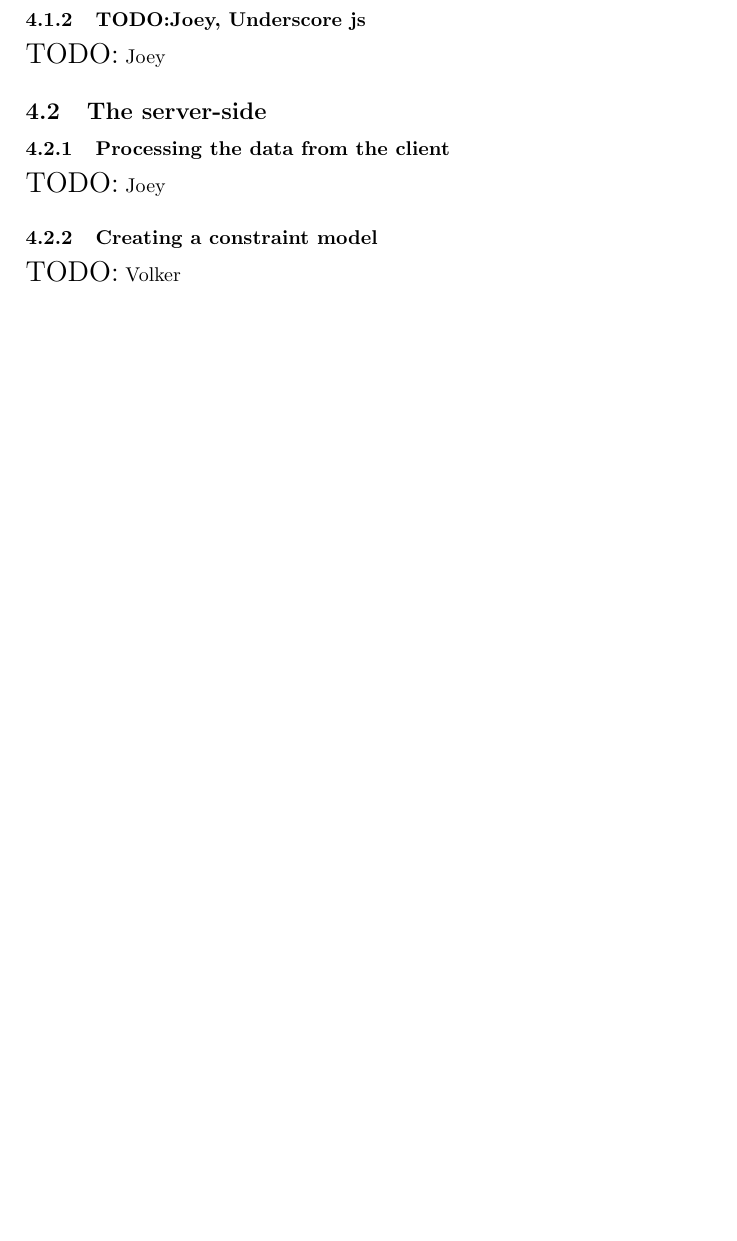
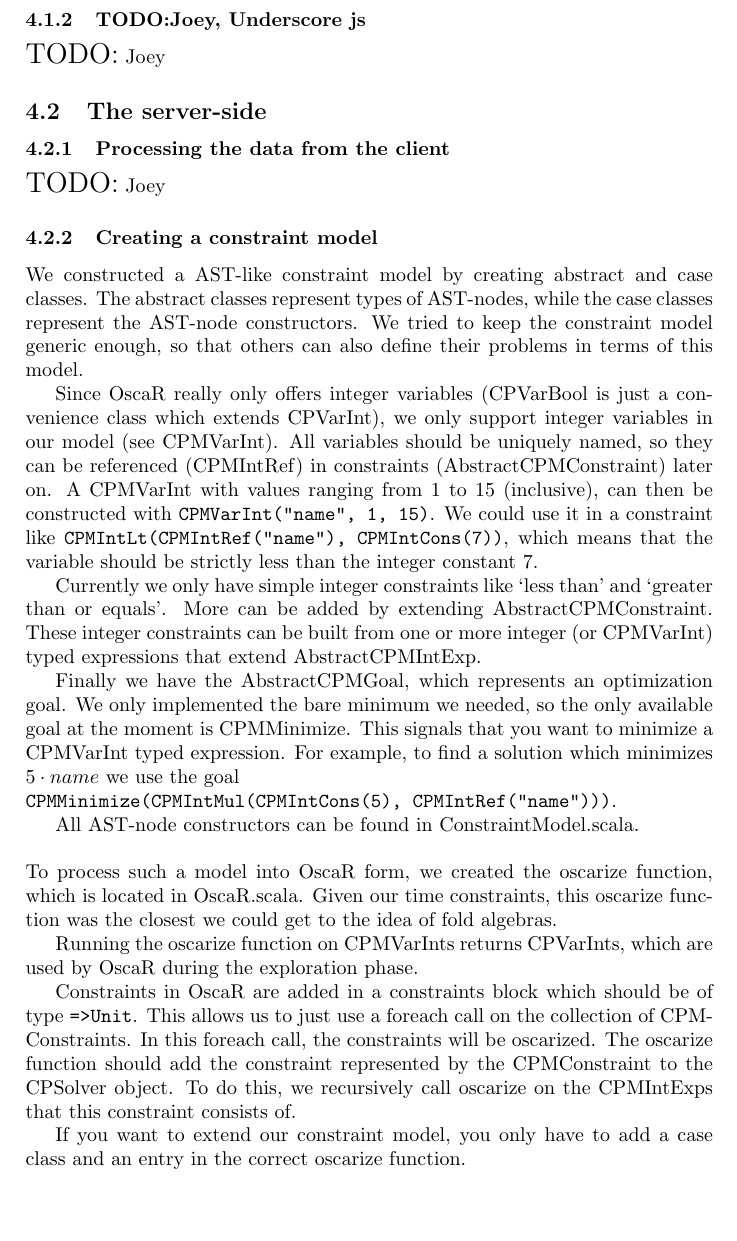
Before and after one commit to fptudelft/Bolognese, a LaTeX paper (documentation/report/report.tex): part of page 10 of 11 before the commit and part of page 10 of 12 after it, cut so that both start at the same text, the shorter picture padded with empty space. Compiled offline with pdfLaTeX.

Commit message:
Text for implementation phase of constraint model

```diff
--- a/documentation/report/report.tex
+++ b/documentation/report/report.tex
@@ -347,7 +347,62 @@ flatMap/bind/>>= : OscaR a -> (a -> OscaR b) -> OscaR b
 {\Large TODO:} Joey
 
 \subsubsection{Creating a constraint model}
-{\Large TODO:} Volker
+We constructed a AST-like constraint model by creating
+abstract and case classes.
+The abstract classes represent types of AST-nodes,
+while the case classes represent the AST-node constructors.
+We tried to keep the constraint model generic enough,
+so that others can also define their problems in terms of this model.
+
+Since OscaR really only offers integer variables
+(CPVarBool is just a convenience class which extends CPVarInt),
+we only support integer variables in our model (see CPMVarInt).
+All variables should be uniquely named,
+so they can be referenced (CPMIntRef) in constraints (AbstractCPMConstraint) later on.
+A CPMVarInt with values ranging from 1 to 15 (inclusive),
+can then be constructed with \verb|CPMVarInt("name", 1, 15)|.
+We could use it in a constraint like
+\verb|CPMIntLt(CPMIntRef("name"), CPMIntCons(7))|,
+which means that the variable should be strictly less than the integer constant 7.
+
+Currently we only have simple integer constraints
+like `less than' and `greater than or equals'.
+More can be added by extending AbstractCPMConstraint.
+These integer constraints can be built from one or more integer
+(or CPMVarInt) typed expressions that extend AbstractCPMIntExp.
+
+Finally we have the AbstractCPMGoal,
+which represents an optimization goal.
+We only implemented the bare minimum we needed,
+so the only available goal at the moment is CPMMinimize.
+This signals that you want to minimize a CPMVarInt typed
+expression.
+For example, to find a solution which minimizes $5\cdot name$ we use the goal
+\\\verb|CPMMinimize(CPMIntMul(CPMIntCons(5), CPMIntRef("name")))|.
+
+All AST-node constructors can be found in ConstraintModel.scala.
+
+\hspace*{1em}\\
+To process such a model into OscaR form,
+we created the oscarize function, which is located in OscaR.scala.
+Given our time constraints,
+this oscarize function was the closest we could get to the idea of fold algebras.
+
+Running the oscarize function on CPMVarInts returns CPVarInts,
+which are used by OscaR during the exploration phase.
+
+Constraints in OscaR are added in a constraints block which should be of type
+\verb|=>Unit|.
+This allows us to just use a foreach call on the collection of CPMConstraints.
+In this foreach call, the constraints will be oscarized.
+The oscarize function should add the constraint represented by the CPMConstraint
+to the CPSolver object.
+To do this, we recursively call oscarize on the CPMIntExps
+that this constraint consists of.
+
+If you want to extend our constraint model,
+you only have to add a case class and an entry in the correct oscarize function.
+
 
 \subsubsection{Creating and using the OscaR monad}
 {\Large TODO:} Volker
```
